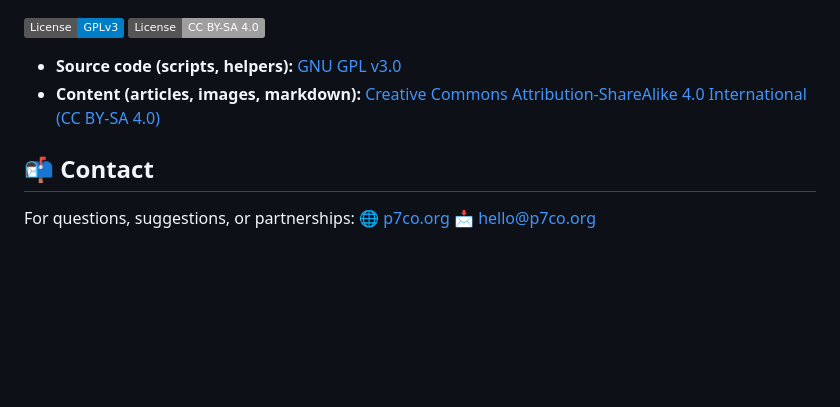
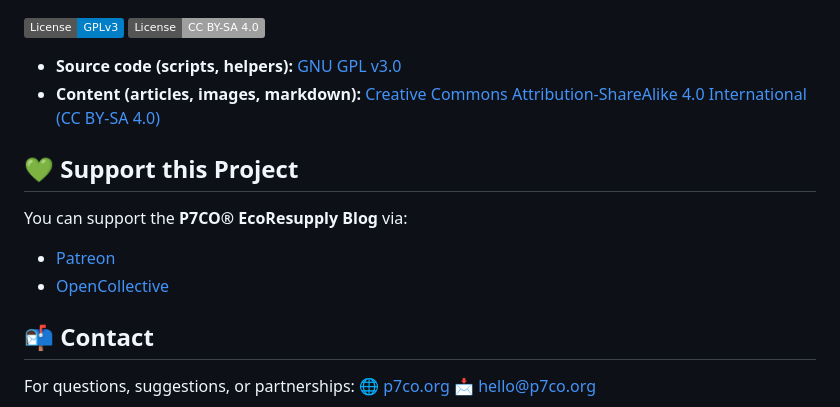
Before and after one commit to jtlivio/P7CO, a Markdown page: README.md, the part around the change. GitHub-like rendering; badges without logos; blank space fills up the shorter version.

Commit message:
feat: add support section with Patreon and OpenCollective links to README

```diff
--- a/README.md
+++ b/README.md
@@ -150,6 +150,13 @@ Please read our [Contributing Guide](CONTRIBUTING.md) and follow our [Code of Co
 * **Source code (scripts, helpers):** [GNU GPL v3.0](LICENSE-arti.md)
 * **Content (articles, images, markdown):** [Creative Commons Attribution-ShareAlike 4.0 International (CC BY-SA 4.0)](LICENSE-content.md)
 
+## 💚 Support this Project
+
+You can support the **P7CO® EcoResupply Blog** via:
+
+- [Patreon](https://www.patreon.com/p7co)
+- [OpenCollective](https://opencollective.com/p7co)
+
 ## 📬 Contact
 
 For questions, suggestions, or partnerships:
```
